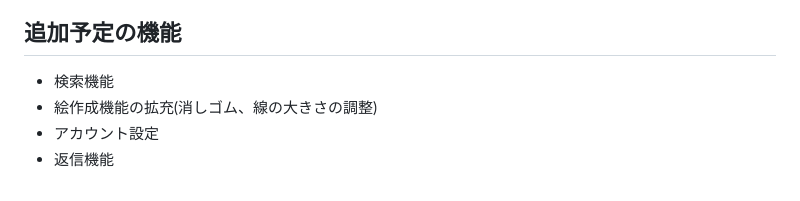
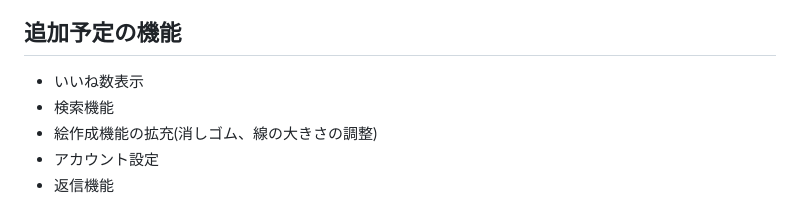
Before and after one commit to tomida130/Pengram, a Markdown page: README.md, the part around the change. GitHub-like rendering.

```diff
--- a/README.md
+++ b/README.md
@@ -61,6 +61,7 @@ Laravel Framework 11.4.0<br>
 - お気に入り登録機能<br>
 - 作成物確認機能(5/22　追加)<br>
 ## 追加予定の機能
+- いいね数表示<br>
 - 検索機能<br>
 - 絵作成機能の拡充(消しゴム、線の大きさの調整)<br>
 - アカウント設定<br>
```
